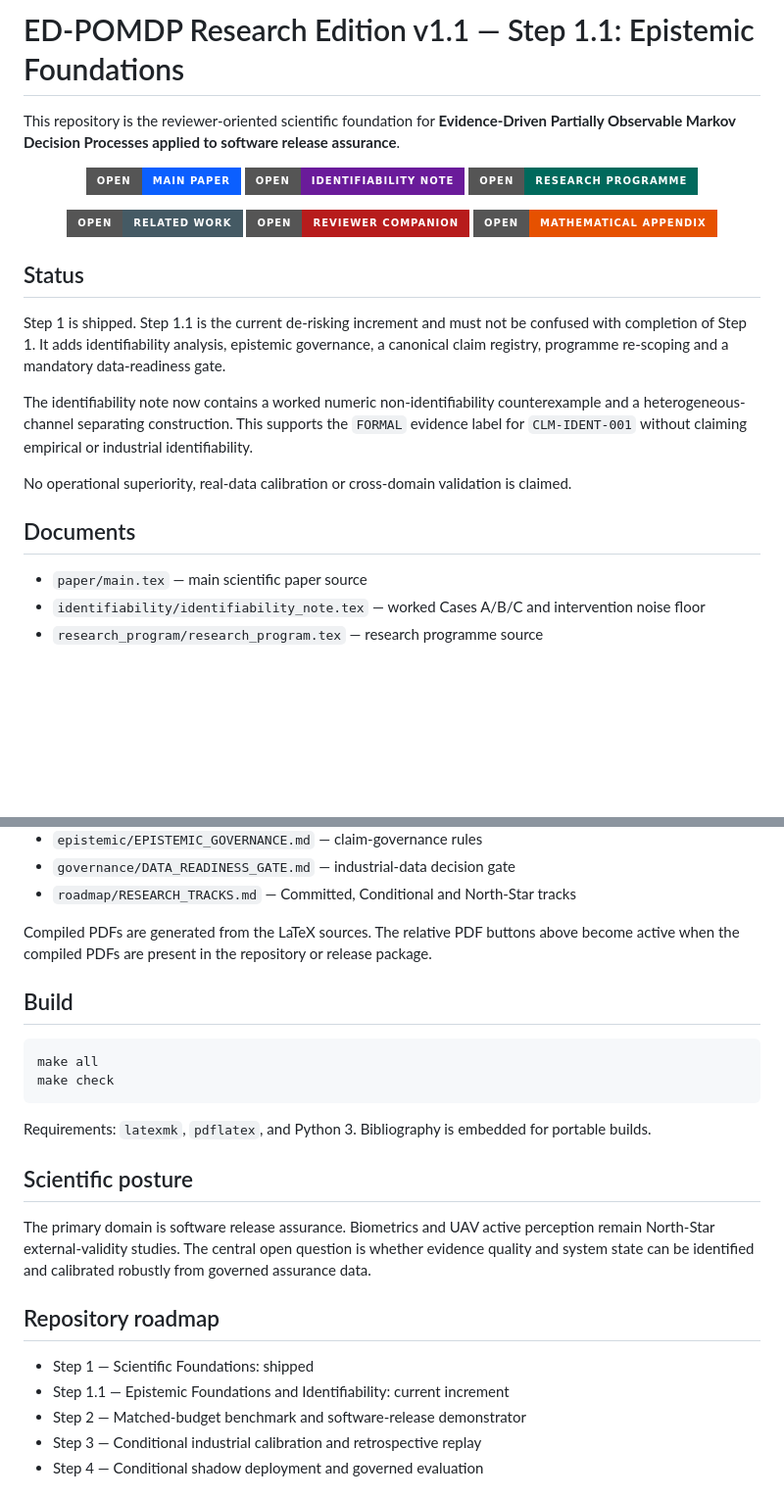
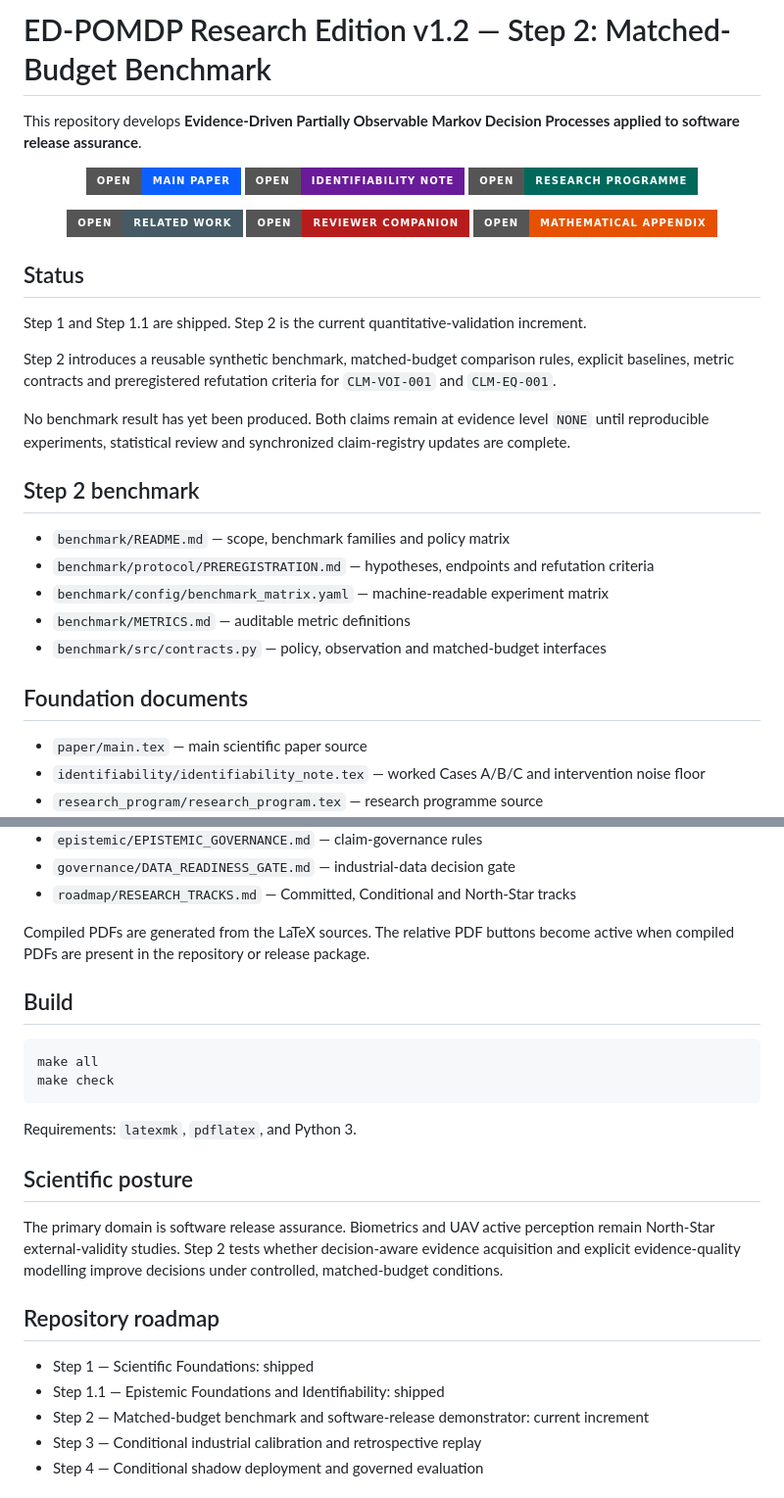
Before and after one commit to gharbonnier78/ed-pomdp, a Markdown page: README.md, 2 parts joined by grey strips. Shown at 98% size. Rendered like a GitHub page; badges without logos; blank space fills up the shorter version.

Commit message:
step2: expose benchmark increment in repository README

````diff
--- a/README.md
+++ b/README.md
@@ -1,6 +1,6 @@
-# ED-POMDP Research Edition v1.1 — Step 1.1: Epistemic Foundations
+# ED-POMDP Research Edition v1.2 — Step 2: Matched-Budget Benchmark
 
-This repository is the reviewer-oriented scientific foundation for **Evidence-Driven Partially Observable Markov Decision Processes applied to software release assurance**.
+This repository develops **Evidence-Driven Partially Observable Markov Decision Processes applied to software release assurance**.
 
 <p align="center">
   <a href="./paper/main.pdf"><img src="https://img.shields.io/badge/Open-Main%20Paper-0B5FFF?style=for-the-badge&logo=adobeacrobatreader&logoColor=white" alt="Open Main Paper PDF"></a>
@@ -16,13 +16,21 @@ This repository is the reviewer-oriented scientific foundation for **Evidence-Dr
 
 ## Status
 
-Step 1 is shipped. Step 1.1 is the current de-risking increment and must not be confused with completion of Step 1. It adds identifiability analysis, epistemic governance, a canonical claim registry, programme re-scoping and a mandatory data-readiness gate.
+Step 1 and Step 1.1 are shipped. Step 2 is the current quantitative-validation increment.
 
-The identifiability note now contains a worked numeric non-identifiability counterexample and a heterogeneous-channel separating construction. This supports the `FORMAL` evidence label for `CLM-IDENT-001` without claiming empirical or industrial identifiability.
+Step 2 introduces a reusable synthetic benchmark, matched-budget comparison rules, explicit baselines, metric contracts and preregistered refutation criteria for `CLM-VOI-001` and `CLM-EQ-001`.
 
-No operational superiority, real-data calibration or cross-domain validation is claimed.
+No benchmark result has yet been produced. Both claims remain at evidence level `NONE` until reproducible experiments, statistical review and synchronized claim-registry updates are complete.
 
-## Documents
+## Step 2 benchmark
+
+- `benchmark/README.md` — scope, benchmark families and policy matrix
+- `benchmark/protocol/PREREGISTRATION.md` — hypotheses, endpoints and refutation criteria
+- `benchmark/config/benchmark_matrix.yaml` — machine-readable experiment matrix
+- `benchmark/METRICS.md` — auditable metric definitions
+- `benchmark/src/contracts.py` — policy, observation and matched-budget interfaces
+
+## Foundation documents
 
 - `paper/main.tex` — main scientific paper source
 - `identifiability/identifiability_note.tex` — worked Cases A/B/C and intervention noise floor
@@ -36,7 +44,7 @@ No operational superiority, real-data calibration or cross-domain validation is
 - `governance/DATA_READINESS_GATE.md` — industrial-data decision gate
 - `roadmap/RESEARCH_TRACKS.md` — Committed, Conditional and North-Star tracks
 
-Compiled PDFs are generated from the LaTeX sources. The relative PDF buttons above become active when the compiled PDFs are present in the repository or release package.
+Compiled PDFs are generated from the LaTeX sources. The relative PDF buttons become active when compiled PDFs are present in the repository or release package.
 
 ## Build
 
@@ -45,17 +53,17 @@ make all
 make check
 ```
 
-Requirements: `latexmk`, `pdflatex`, and Python 3. Bibliography is embedded for portable builds.
+Requirements: `latexmk`, `pdflatex`, and Python 3.
 
 ## Scientific posture
 
-The primary domain is software release assurance. Biometrics and UAV active perception remain North-Star external-validity studies. The central open question is whether evidence quality and system state can be identified and calibrated robustly from governed assurance data.
+The primary domain is software release assurance. Biometrics and UAV active perception remain North-Star external-validity studies. Step 2 tests whether decision-aware evidence acquisition and explicit evidence-quality modelling improve decisions under controlled, matched-budget conditions.
 
 ## Repository roadmap
 
 - Step 1 — Scientific Foundations: shipped
-- Step 1.1 — Epistemic Foundations and Identifiability: current increment
-- Step 2 — Matched-budget benchmark and software-release demonstrator
+- Step 1.1 — Epistemic Foundations and Identifiability: shipped
+- Step 2 — Matched-budget benchmark and software-release demonstrator: current increment
 - Step 3 — Conditional industrial calibration and retrospective replay
 - Step 4 — Conditional shadow deployment and governed evaluation
 
````
